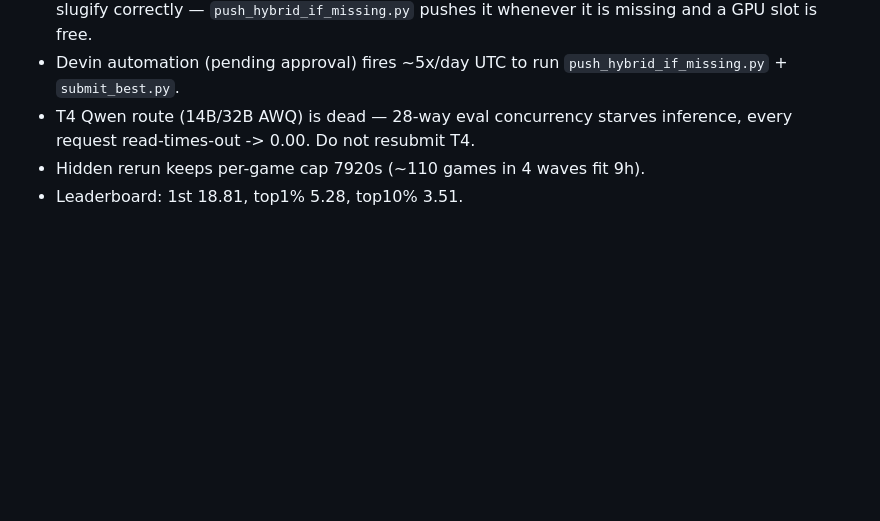
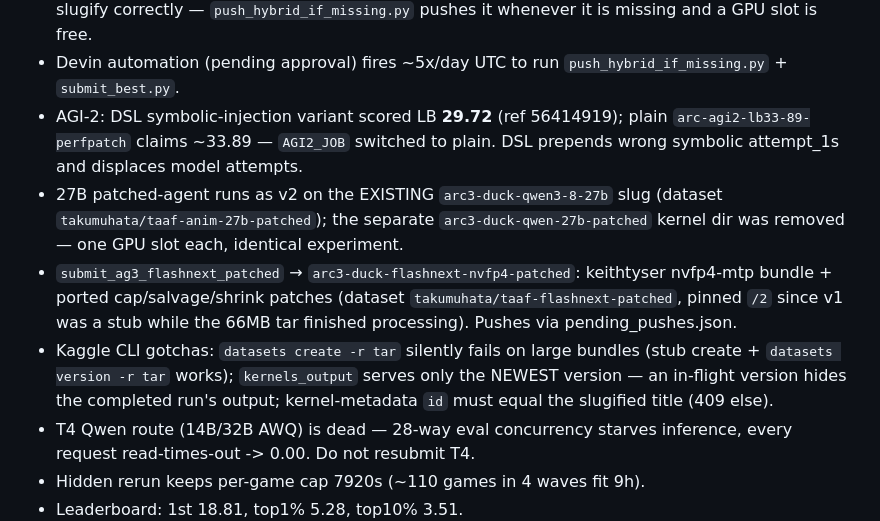
Before and after one commit to taku629/agentblackbox, a Markdown page: CLOUD_MIGRATION.md, the part around the change. Rendered like a GitHub page; blank space fills up the shorter version.

Commit message:
CLOUD_MIGRATION: DSL regression (29.72 vs 33.89), patched-flashnext variant, dataset CLI gotchas
Co-Authored-By: マメエダ <karisutefin73@gmail.com>

```diff
--- a/CLOUD_MIGRATION.md
+++ b/CLOUD_MIGRATION.md
@@ -119,6 +119,21 @@ nohup .venv/bin/python submit_best.py --watch >> submit_best.log 2>&1 &
   pushes it whenever it is missing and a GPU slot is free.
 - Devin automation (pending approval) fires ~5x/day UTC to run
   `push_hybrid_if_missing.py` + `submit_best.py`.
+- AGI-2: DSL symbolic-injection variant scored LB **29.72** (ref 56414919);
+  plain `arc-agi2-lb33-89-perfpatch` claims ~33.89 — `AGI2_JOB` switched to
+  plain. DSL prepends wrong symbolic attempt_1s and displaces model attempts.
+- 27B patched-agent runs as v2 on the EXISTING `arc3-duck-qwen3-8-27b` slug
+  (dataset `takumuhata/taaf-anim-27b-patched`); the separate
+  `arc3-duck-qwen-27b-patched` kernel dir was removed — one GPU slot each,
+  identical experiment.
+- `submit_ag3_flashnext_patched` → `arc3-duck-flashnext-nvfp4-patched`:
+  keithtyser nvfp4-mtp bundle + ported cap/salvage/shrink patches
+  (dataset `takumuhata/taaf-flashnext-patched`, pinned `/2` since v1 was a
+  stub while the 66MB tar finished processing). Pushes via pending_pushes.json.
+- Kaggle CLI gotchas: `datasets create -r tar` silently fails on large bundles
+  (stub create + `datasets version -r tar` works); `kernels_output` serves
+  only the NEWEST version — an in-flight version hides the completed run's
+  output; kernel-metadata `id` must equal the slugified title (409 else).
 - T4 Qwen route (14B/32B AWQ) is dead — 28-way eval concurrency starves
   inference, every request read-times-out -> 0.00. Do not resubmit T4.
 - Hidden rerun keeps per-game cap 7920s (~110 games in 4 waves fit 9h).
```
